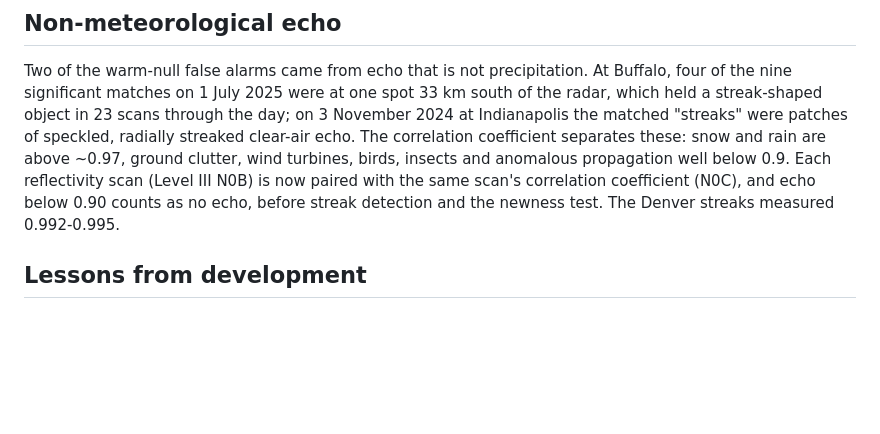
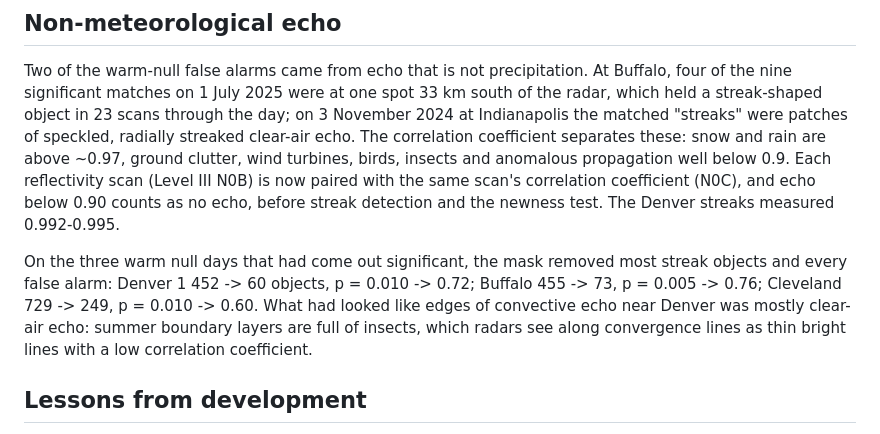
Before and after one commit to Aidenn8/aircraft-snow, a Markdown page: docs/methods.md, the part around the change. Drawn GitHub-style; blank space fills up the shorter version.

Commit message:
Methods notes: the correlation-coefficient mask removes the warm-null false alarms

```diff
--- a/docs/methods.md
+++ b/docs/methods.md
@@ -230,6 +230,13 @@ reflectivity scan (Level III N0B) is now paired with the same scan's correlation
 coefficient (N0C), and echo below 0.90 counts as no echo, before streak detection and the
 newness test. The Denver streaks measured 0.992-0.995.
 
+On the three warm null days that had come out significant, the mask removed most streak
+objects and every false alarm: Denver 1 452 -> 60 objects, p = 0.010 -> 0.72; Buffalo 455 ->
+73, p = 0.005 -> 0.76; Cleveland 729 -> 249, p = 0.010 -> 0.60. What had looked like edges
+of convective echo near Denver was mostly clear-air echo: summer boundary layers are full of
+insects, which radars see along convergence lines as thin bright lines with a low
+correlation coefficient.
+
 ## Lessons from development
 
 - A global average over all flights and all of the radar domain dilutes the signal to the
```
